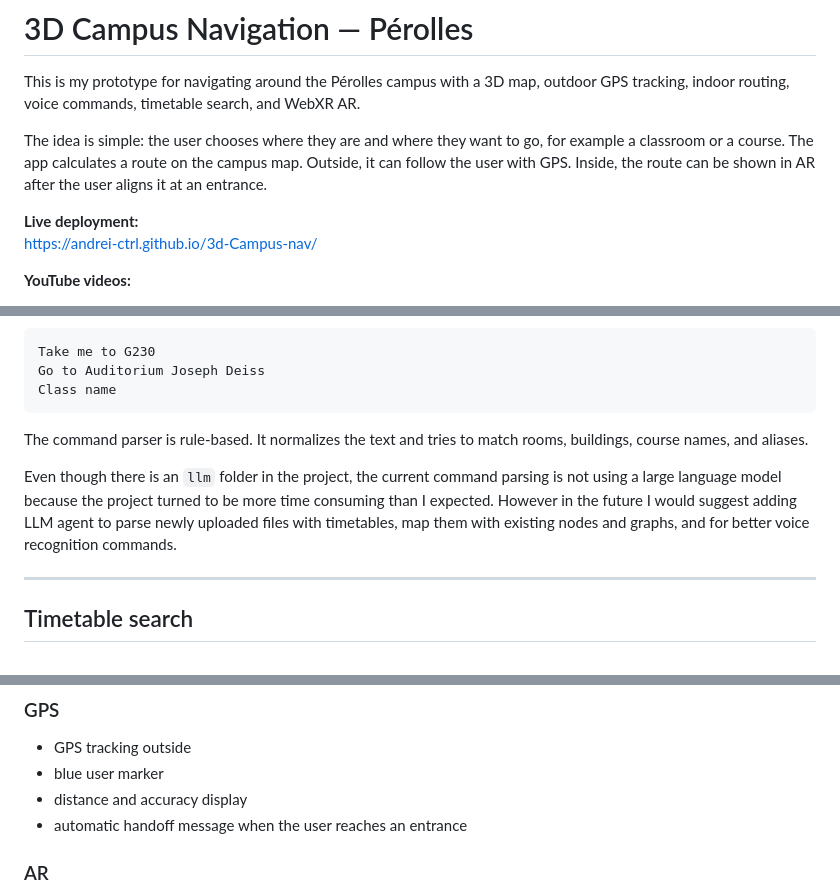
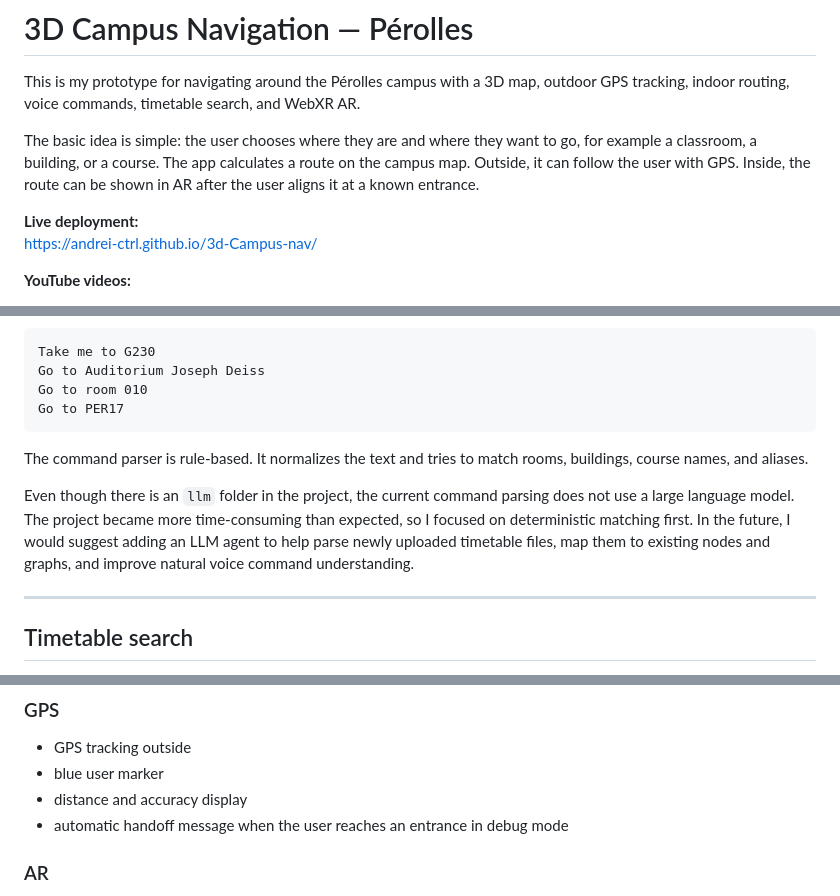
Before and after one commit to Andrei-ctrl/3d-Campus-nav, a Markdown page: README.md, 3 parts joined by grey strips. Rendered like a GitHub page.

````diff
--- a/README.md
+++ b/README.md
@@ -2,7 +2,7 @@
 
 This is my prototype for navigating around the Pérolles campus with a 3D map, outdoor GPS tracking, indoor routing, voice commands, timetable search, and WebXR AR.
 
-The idea is simple: the user chooses where they are and where they want to go, for example a classroom or a course. The app calculates a route on the campus map. Outside, it can follow the user with GPS. Inside, the route can be shown in AR after the user aligns it at an entrance.
+The basic idea is simple: the user chooses where they are and where they want to go, for example a classroom, a building, or a course. The app calculates a route on the campus map. Outside, it can follow the user with GPS. Inside, the route can be shown in AR after the user aligns it at a known entrance.
 
 **Live deployment:**
 https://andrei-ctrl.github.io/3d-Campus-nav/
@@ -95,12 +105,13 @@ Examples:
 ```text
 Take me to G230
 Go to Auditorium Joseph Deiss
-Class name
+Go to room 010
+Go to PER17
 ```
 
 The command parser is rule-based. It normalizes the text and tries to match rooms, buildings, course names, and aliases.
 
-Even though there is an `llm` folder in the project, the current command parsing is not using a large language model because the project turned to be more time consuming than I expected. However in the future I would suggest adding LLM agent to parse newly uploaded files with timetables, map them with existing nodes and graphs, and for better voice recognition commands.
+Even though there is an `llm` folder in the project, the current command parsing does not use a large language model. The project became more time-consuming than expected, so I focused on deterministic matching first. In the future, I would suggest adding an LLM agent to help parse newly uploaded timetable files, map them to existing nodes and graphs, and improve natural voice command understanding.
 
 ---
 
@@ -203,7 +214,7 @@ Align position is available also in debug mode from the menu on top.
 - GPS tracking outside
 - blue user marker
 - distance and accuracy display
-- automatic handoff message when the user reaches an entrance
+- automatic handoff message when the user reaches an entrance in debug mode
 
 ### AR
 
````
Also changed, not shown: other parts of README.md (+28 -19 lines).
